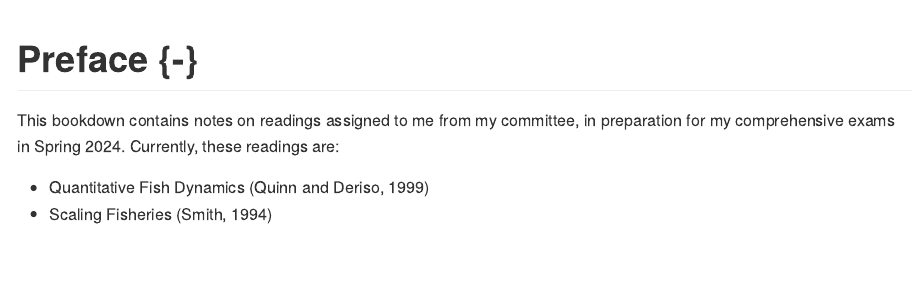
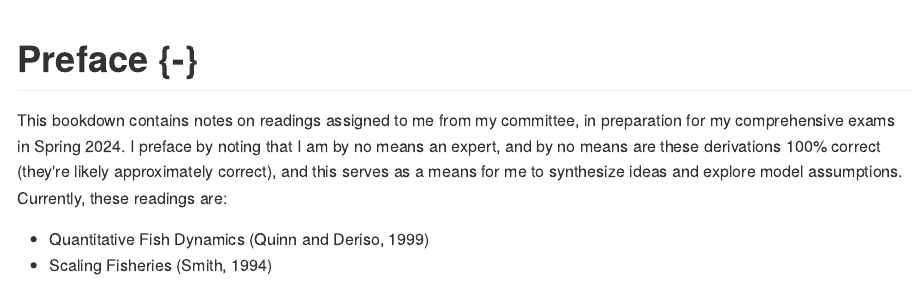
Before and after one commit to chengmatt/Comprehensive-Exam-Notes, an R Markdown document (index.Rmd): the page in a window 1100 px wide, from its top. The pictures show the output file docs/index.md that the author committed with the source, drawn offline in the style of GitHub.

Commit message:
quick one

```diff
--- a/index.Rmd
+++ b/index.Rmd
@@ -8,13 +8,13 @@ bibliography: [book.bib]
 biblio-style: apalike
 link-citations: yes
 github-repo: chengmatt/Comprehensive-Exam-Notes
-url: 'http\://seankross.com/bookdown-start/'
-description: "Everything you need (and nothing more) to start a bookdown book."
+url: ''
+description: ""
 ---
 
 # Preface {-}
 
-This bookdown contains notes on readings assigned to me from my committee, in preparation for my comprehensive exams in Spring 2024. Currently, these readings are:
+This bookdown contains notes on readings assigned to me from my committee, in preparation for my comprehensive exams in Spring 2024. I preface by noting that I am by no means an expert, and by no means are these derivations 100% correct (they're likely approximately correct), and this serves as a means for me to synthesize ideas and explore model assumptions. Currently, these readings are:
 
 - Quantitative Fish Dynamics (Quinn and Deriso, 1999)
 - Scaling Fisheries (Smith, 1994)
```
Also changed, not shown: 01-Quinn-and-Deriso-1999.Rmd (+27 -2 lines), README.md (deleted), docs/01-Quinn-and-Deriso-1999.md, docs/index.md, docs/search_index.json, 3 other files.
